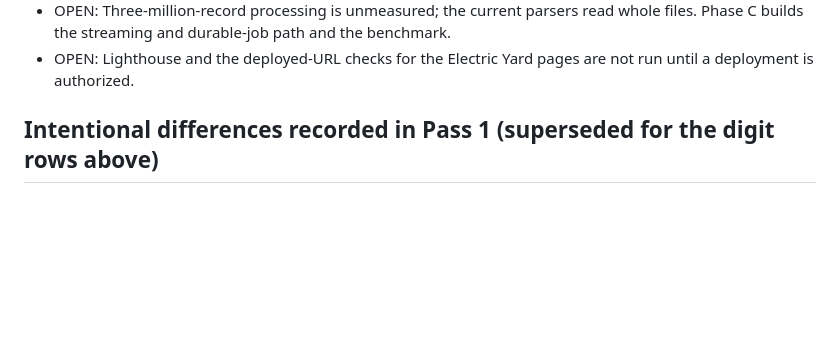
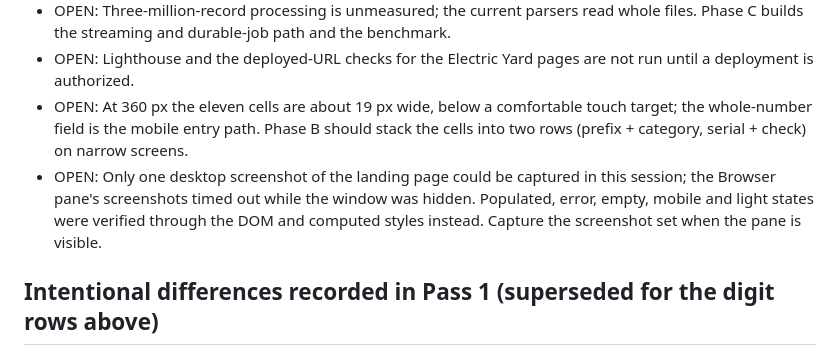
Before and after one commit to jcorky/Checkdigit, a Markdown page: OPEN_ITEMS.md, the part around the change. Drawn GitHub-style; blank space fills up the shorter version.

Commit message:
Record mobile cell size and screenshot follow-ups

```diff
--- a/OPEN_ITEMS.md
+++ b/OPEN_ITEMS.md
@@ -121,6 +121,13 @@ These numbers match the ones assumed at kickoff; nothing was overridden.
   files. Phase C builds the streaming and durable-job path and the benchmark.
 - OPEN: Lighthouse and the deployed-URL checks for the Electric Yard pages are not run
   until a deployment is authorized.
+- OPEN: At 360 px the eleven cells are about 19 px wide, below a comfortable touch
+  target; the whole-number field is the mobile entry path. Phase B should stack the
+  cells into two rows (prefix + category, serial + check) on narrow screens.
+- OPEN: Only one desktop screenshot of the landing page could be captured in this
+  session; the Browser pane's screenshots timed out while the window was hidden.
+  Populated, error, empty, mobile and light states were verified through the DOM and
+  computed styles instead. Capture the screenshot set when the pane is visible.
 
 ## Intentional differences recorded in Pass 1 (superseded for the digit rows above)
 
```
